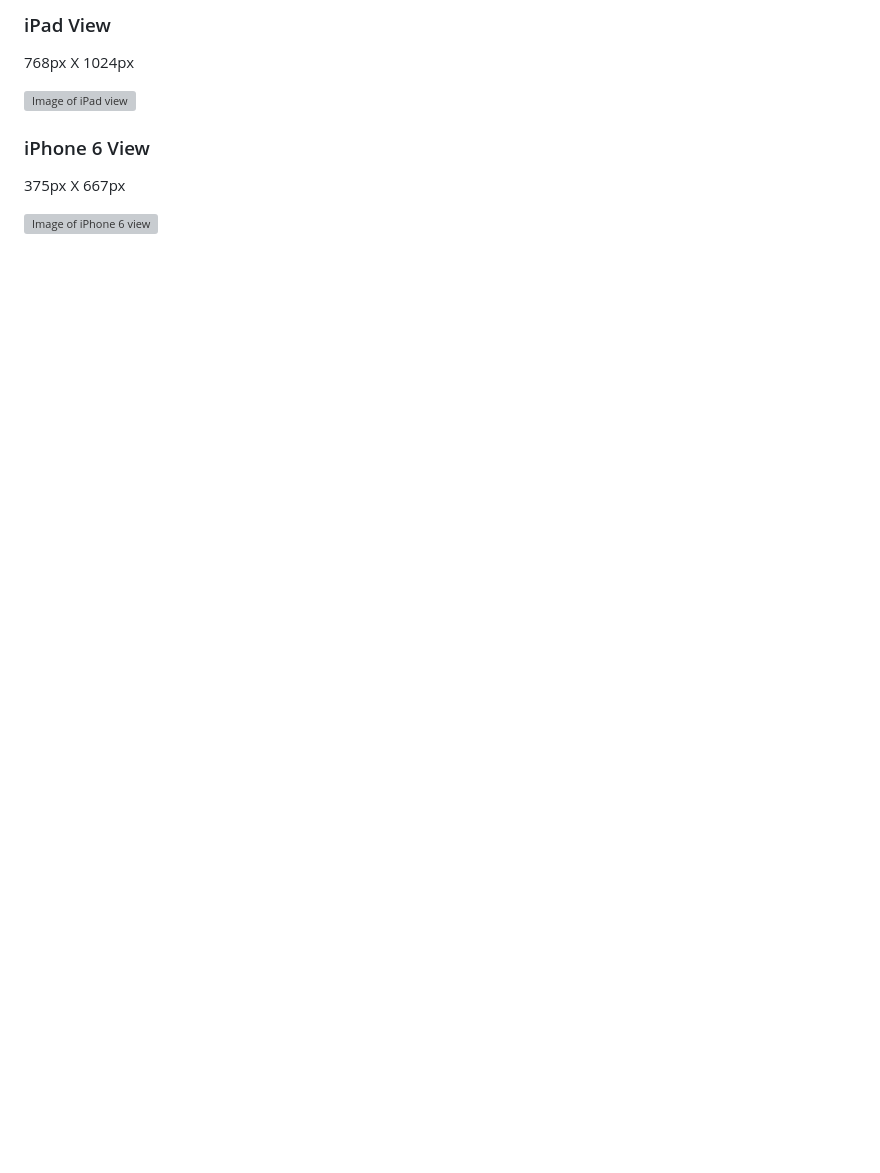
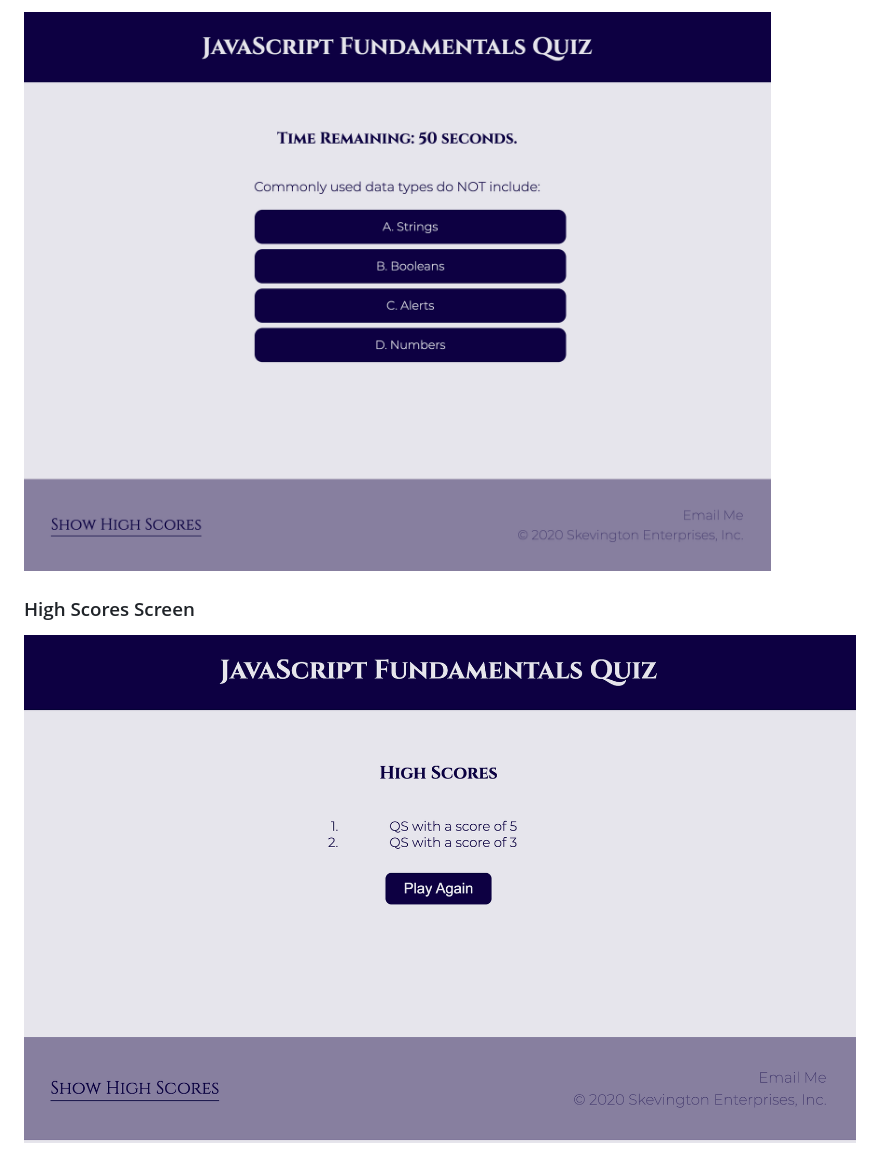
Before and after one commit to quaylas/qs.codequiz.wk4, a Markdown page: README.md, the part around the change printed below. Rendered like a GitHub page; pictures changed too: assets/images/highScoreScreen.png (added), assets/images/questionScreen.png (added); blank space fills up the shorter version; grey boxes are pictures that could not be loaded.

Commit message:
final updates to readme

```diff
--- a/README.md
+++ b/README.md
@@ -65,12 +65,6 @@ THEN I can save my initials and score
 
-### iPad View
+![Image of question screen](./assets/images/questionScreen.png)
 
-768px X 1024px
+### High Scores Screen
 
-![Image of iPad view](./assets/images/iPadView.png)
-
-### iPhone 6 View
-
-375px X 667px
-
-![Image of iPhone 6 view](./assets/images/iPhone6View.png)
+![Image of high scores screen](./assets/images/highScoreScreen.png)
```
Also changed, not shown: other parts of README.md (+3 -3 lines), assets/images/welcomeScreen.png (added), 1 other file.
